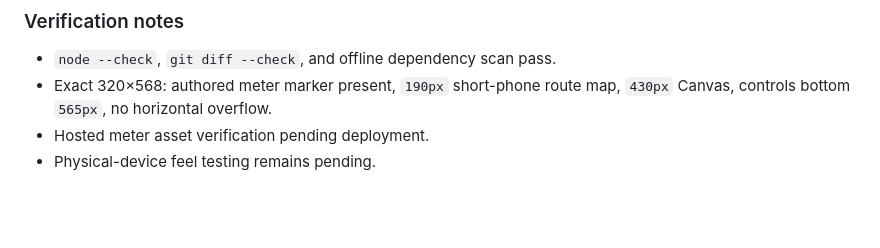
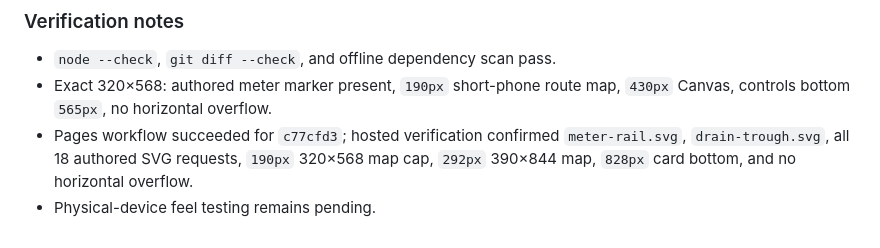
Before and after one commit to jawnzilla/earthpunk-pinball, a Markdown page: docs/BUILD_LOG.md, the part around the change. GitHub-like rendering; blank space fills up the shorter version.

Commit message:
Record meter asset hosted verification

```diff
--- a/docs/BUILD_LOG.md
+++ b/docs/BUILD_LOG.md
@@ -1961,5 +1961,5 @@ Charge now supports a second between-level decision besides flipper hardware: re
 
 - `node --check`, `git diff --check`, and offline dependency scan pass.
 - Exact 320×568: authored meter marker present, `190px` short-phone route map, `430px` Canvas, controls bottom `565px`, no horizontal overflow.
-- Hosted meter asset verification pending deployment.
+- Pages workflow succeeded for `c77cfd3`; hosted verification confirmed `meter-rail.svg`, `drain-trough.svg`, all 18 authored SVG requests, `190px` 320×568 map cap, `292px` 390×844 map, `828px` card bottom, and no horizontal overflow.
 - Physical-device feel testing remains pending.
```
